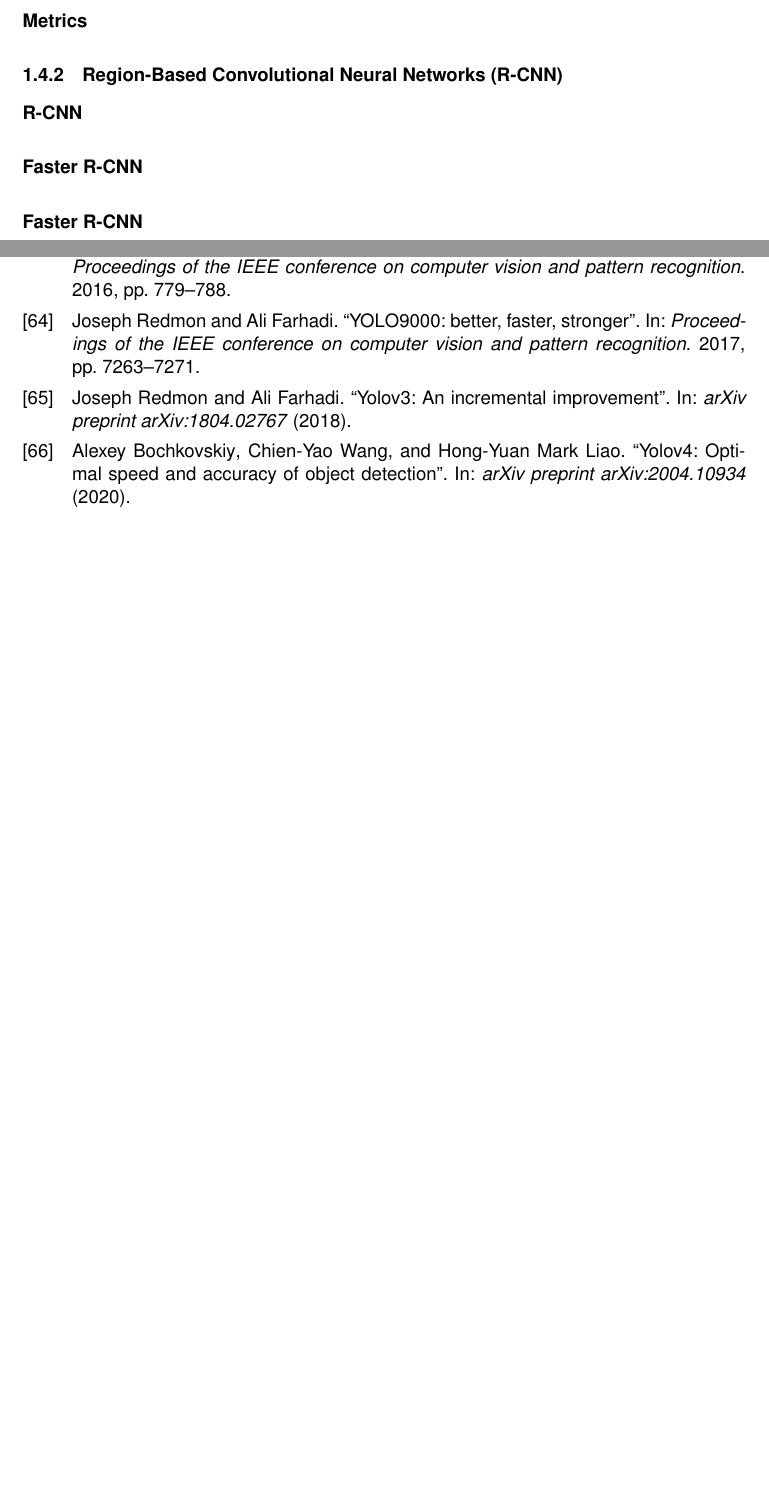
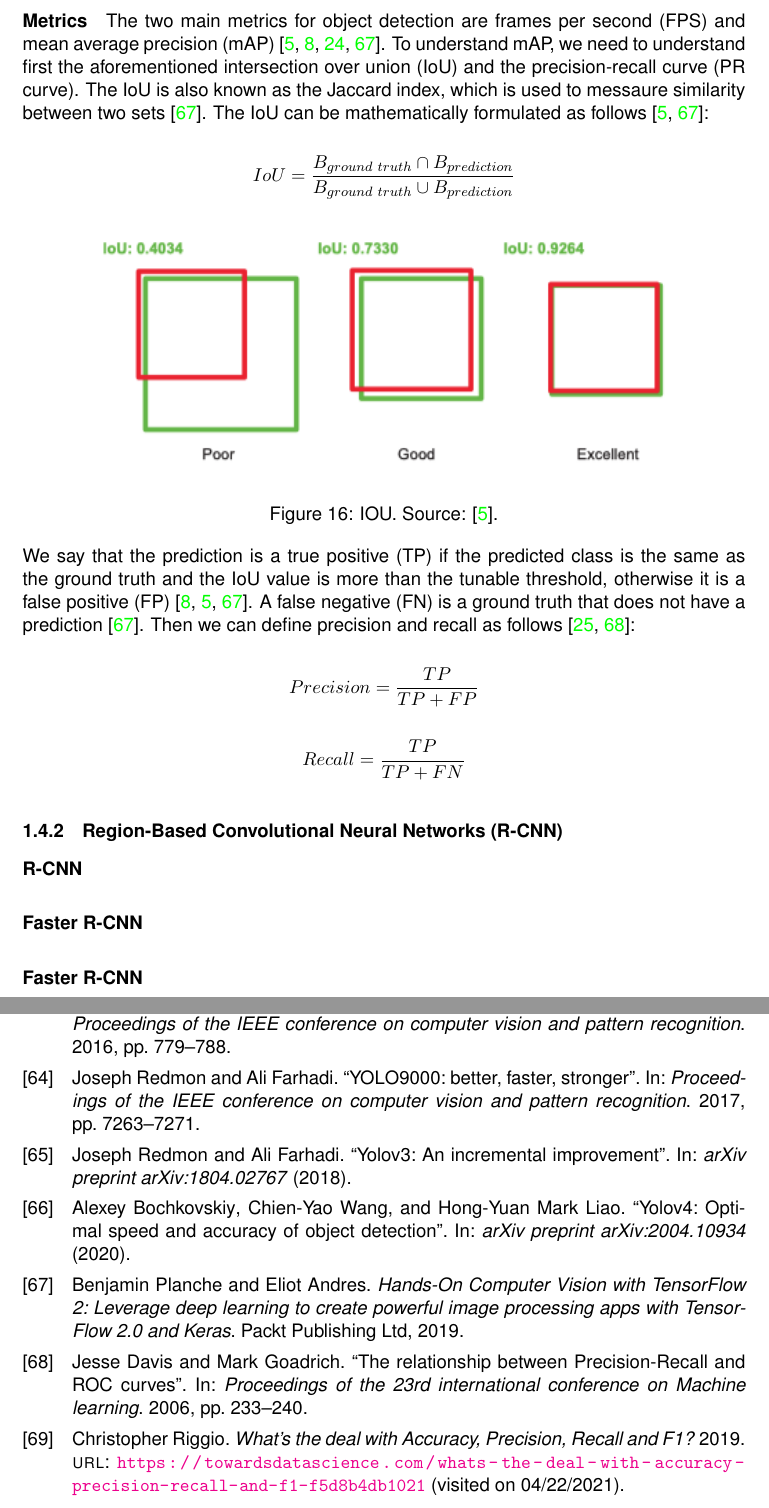
Before and after one commit to tillchen/amphora_object_detection, a LaTeX thesis (thesis/Tianyao_Chen_bachelor_thesis.tex): two parts of pages 15 and 20 of 20 before the commit and two parts of pages 15 and 21 of 21 after it, joined at a grey line, cut at the place of the change, the shorter picture padded with empty space. Compiled offline with pdfLaTeX.

Commit message:
Add precision recall

```diff
--- a/thesis/Tianyao_Chen_bachelor_thesis.tex
+++ b/thesis/Tianyao_Chen_bachelor_thesis.tex
@@ -472,3 +472,27 @@
 
   \paragraph{Metrics}
 
+  The two main metrics for object detection are frames per second (FPS) and mean average precision (mAP)
+  \cite{elgendy2020deep, liu2020deep, geron2019hands, planche2019hands}. To understand mAP, we need to understand first
+  the aforementioned intersection over union (IoU) and the precision-recall curve (PR curve). The IoU is also known as
+  the Jaccard index, which is used to messaure similarity between two sets \cite{planche2019hands}. The IoU can be
+  mathematically formulated as follows \cite{elgendy2020deep, planche2019hands}:
+
+  $$IoU = \frac{B_{ground \ truth} \cap B_{prediction}}{B_{ground \ truth} \cup B_{prediction}}$$
+
+  \begin{figure}[ht]
+    \begin{center}
+      \includegraphics[width=.8\textwidth]{iou.png}
+    \end{center}
+    \caption{IOU. Source: \cite{elgendy2020deep}.}
+  \end{figure}
+
+  We say that the prediction is a true positive (TP) if the predicted class is the same as the ground truth and the IoU
+  value is more than the tunable threshold, otherwise it is a false positive (FP)
+  \cite{liu2020deep, elgendy2020deep, planche2019hands}. A false negative (FN) is a ground truth that does not have a
+  prediction \cite{planche2019hands}. Then we can define precision and recall as follows
+  \cite{burkov2019hundred, davis2006relationship}:
+
+  $$Precision = \frac{TP}{TP + FP}$$
+
+  $$Recall = \frac{TP}{TP + FN}$$
@@ -475,3 +505,5 @@
+  \end{figure}
+
   \subsubsection{Region-Based Convolutional Neural Networks (R-CNN)}
 
   \paragraph{R-CNN}
```
Also changed, not shown: thesis/Tianyao_Chen_bachelor_thesis.bib (+14 -0 lines), thesis/Tianyao_Chen_bachelor_thesis.bbl, thesis/images/iou.png (added), thesis/images/precision_recall.png (added), thesis/Tianyao_Chen_bachelor_thesis.tex (6 more changed lines), 8 other files.
